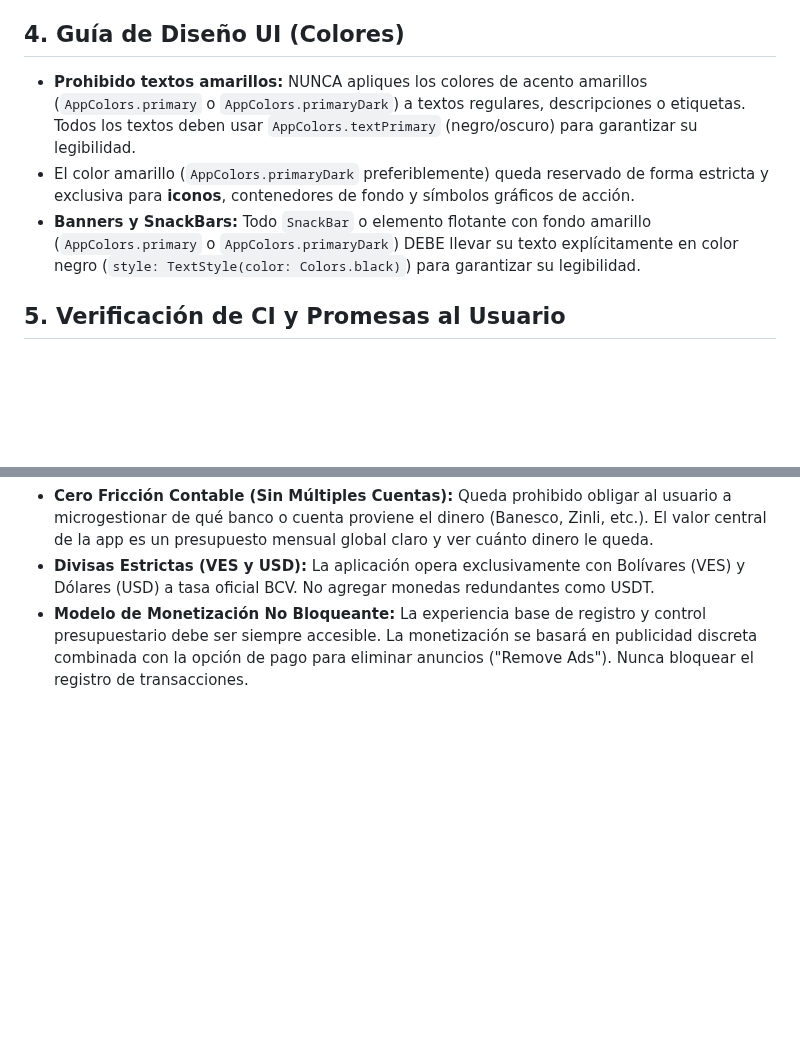
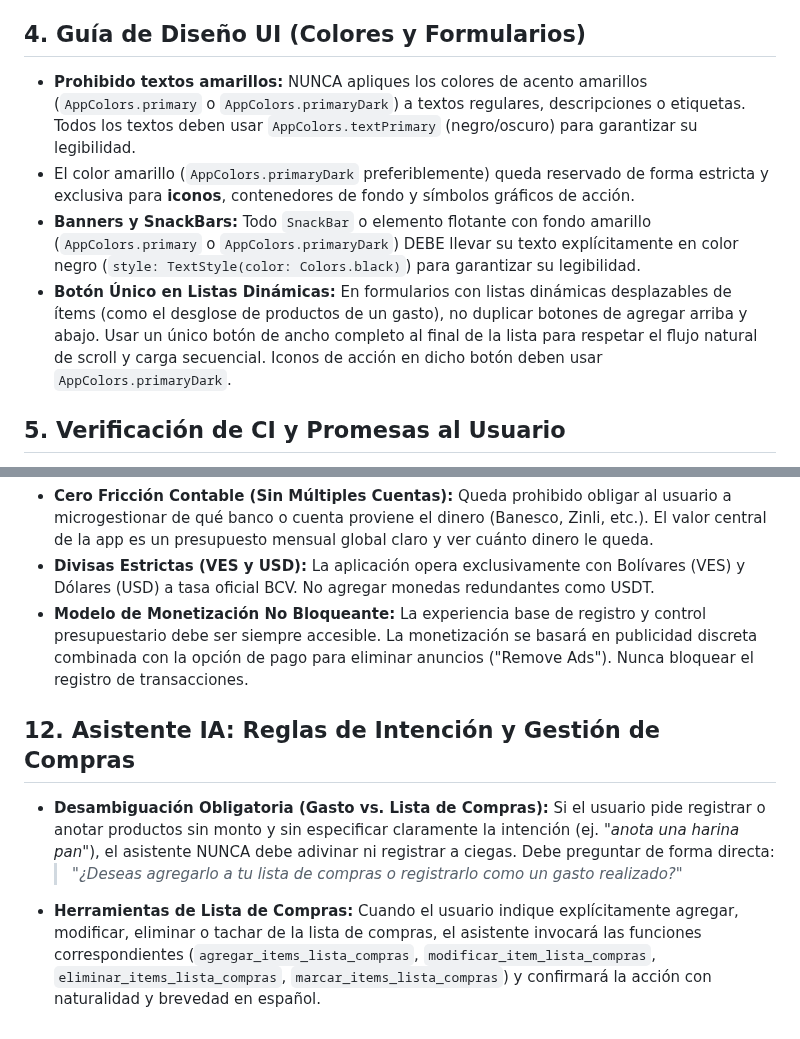
Before and after one commit to cesarluisweb/gastoscan-ai, a Markdown page: GEMINI.md, 2 parts joined by grey strips. Rendered like a GitHub page; blank space fills up the shorter version.

Commit message:
docs: actualizar GEMINI.md y documentar integracion de lista de compras y patron ux

```diff
--- a/GEMINI.md
+++ b/GEMINI.md
@@ -15,10 +15,11 @@ La compilación en GitHub Actions (`build_apk.yml`) ejecuta `flutter create`, lo
 - **Inyección por Bash:** Toda configuración nativa requerida DEBE inyectarse programáticamente usando scripts automatizados (ej. `sed`) directamente dentro del archivo `.github/workflows/build_apk.yml` en el paso posterior a la regeneración de la plataforma.
 - **Auth Bypass:** Para evitar el Error 10 de Google Sign-In por la ausencia del archivo `google-services.json` generado nativamente, debes pasar explícitamente el `serverClientId` (Web Client ID) como parámetro en el constructor de `GoogleSignIn()` en Dart.
 
-## 4. Guía de Diseño UI (Colores)
+## 4. Guía de Diseño UI (Colores y Formularios)
 - **Prohibido textos amarillos:** NUNCA apliques los colores de acento amarillos (`AppColors.primary` o `AppColors.primaryDark`) a textos regulares, descripciones o etiquetas. Todos los textos deben usar `AppColors.textPrimary` (negro/oscuro) para garantizar su legibilidad.
 - El color amarillo (`AppColors.primaryDark` preferiblemente) queda reservado de forma estricta y exclusiva para **iconos**, contenedores de fondo y símbolos gráficos de acción.
 - **Banners y SnackBars:** Todo `SnackBar` o elemento flotante con fondo amarillo (`AppColors.primary` o `AppColors.primaryDark`) DEBE llevar su texto explícitamente en color negro (`style: TextStyle(color: Colors.black)`) para garantizar su legibilidad.
+- **Botón Único en Listas Dinámicas:** En formularios con listas dinámicas desplazables de ítems (como el desglose de productos de un gasto), no duplicar botones de agregar arriba y abajo. Usar un único botón de ancho completo al final de la lista para respetar el flujo natural de scroll y carga secuencial. Iconos de acción en dicho botón deben usar `AppColors.primaryDark`.
 
 ## 5. Verificación de CI y Promesas al Usuario
 - **NUNCA** le digas al usuario que la aplicación "ya está lista para descargar" inmediatamente después de hacer un git push.
@@ -61,3 +62,8 @@ La compilación en GitHub Actions (`build_apk.yml`) ejecuta `flutter create`, lo
 - **Cero Fricción Contable (Sin Múltiples Cuentas):** Queda prohibido obligar al usuario a microgestionar de qué banco o cuenta proviene el dinero (Banesco, Zinli, etc.). El valor central de la app es un presupuesto mensual global claro y ver cuánto dinero le queda.
 - **Divisas Estrictas (VES y USD):** La aplicación opera exclusivamente con Bolívares (VES) y Dólares (USD) a tasa oficial BCV. No agregar monedas redundantes como USDT.
 - **Modelo de Monetización No Bloqueante:** La experiencia base de registro y control presupuestario debe ser siempre accesible. La monetización se basará en publicidad discreta combinada con la opción de pago para eliminar anuncios ("Remove Ads"). Nunca bloquear el registro de transacciones.
+
+## 12. Asistente IA: Reglas de Intención y Gestión de Compras
+- **Desambiguación Obligatoria (Gasto vs. Lista de Compras):** Si el usuario pide registrar o anotar productos sin monto y sin especificar claramente la intención (ej. *"anota una harina pan"*), el asistente NUNCA debe adivinar ni registrar a ciegas. Debe preguntar de forma directa:
+  > *"¿Deseas agregarlo a tu lista de compras o registrarlo como un gasto realizado?"*
+- **Herramientas de Lista de Compras:** Cuando el usuario indique explícitamente agregar, modificar, eliminar o tachar de la lista de compras, el asistente invocará las funciones correspondientes (`agregar_items_lista_compras`, `modificar_item_lista_compras`, `eliminar_items_lista_compras`, `marcar_items_lista_compras`) y confirmará la acción con naturalidad y brevedad en español.
```
Also changed, not shown: DOC_ASISTENTE_LISTA_COMPRAS_Y_UX.md (added, +45 -0 lines).
